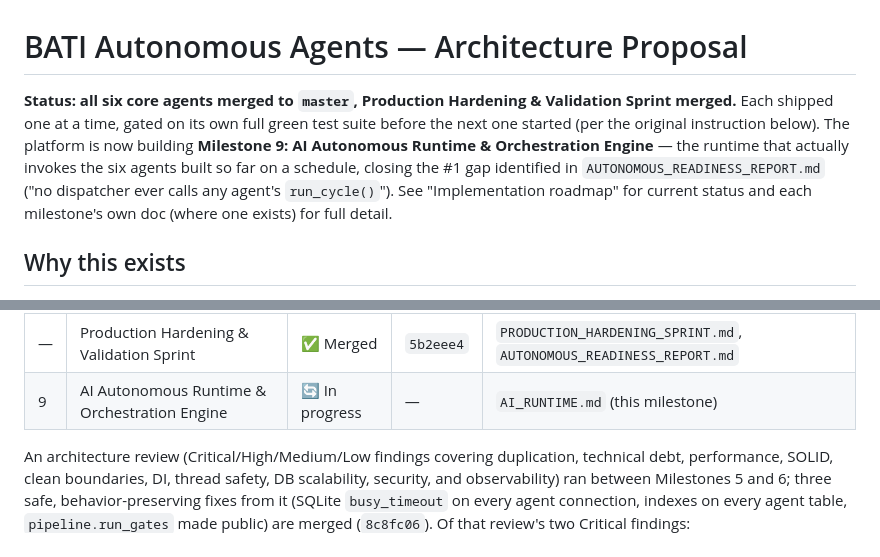
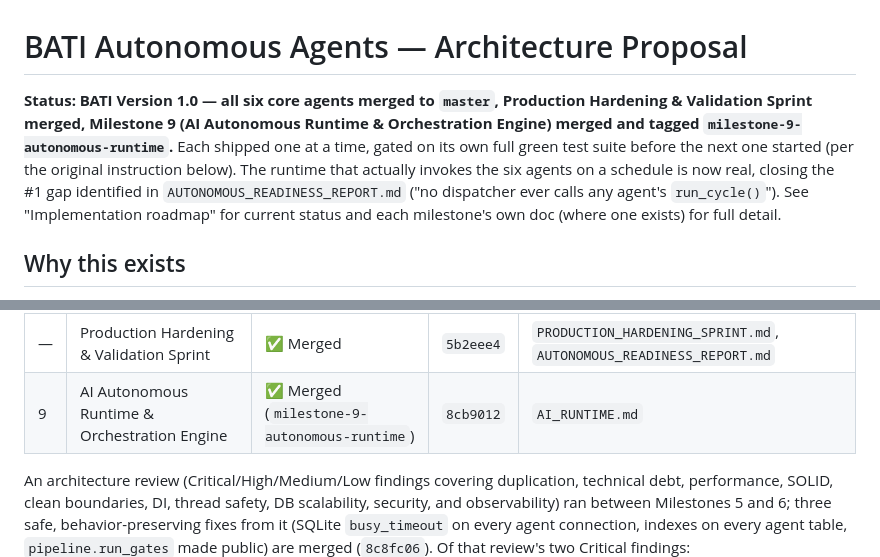
Before and after one commit to helpdeskdcp/oi_dashboard, a Markdown page: AUTONOMOUS_AGENTS_ARCHITECTURE.md, 2 parts joined by grey strips. GitHub-like rendering.

Commit message:
Update roadmap: Milestone 9 merged, BATI Version 1.0 reached
Co-Authored-By: Claude Sonnet 5 <noreply@anthropic.com>

```diff
--- a/AUTONOMOUS_AGENTS_ARCHITECTURE.md
+++ b/AUTONOMOUS_AGENTS_ARCHITECTURE.md
@@ -1,13 +1,14 @@
 # BATI Autonomous Agents — Architecture Proposal
 
-**Status: all six core agents merged to `master`, Production Hardening &
-Validation Sprint merged.** Each shipped one at a time, gated on its own full
-green test suite before the next one started (per the original instruction
-below). The platform is now building **Milestone 9: AI Autonomous Runtime &
-Orchestration Engine** — the runtime that actually invokes the six agents
-built so far on a schedule, closing the #1 gap identified in
-`AUTONOMOUS_READINESS_REPORT.md` ("no dispatcher ever calls any agent's
-`run_cycle()`"). See "Implementation roadmap" for current status and each
+**Status: BATI Version 1.0 — all six core agents merged to `master`,
+Production Hardening & Validation Sprint merged, Milestone 9 (AI Autonomous
+Runtime & Orchestration Engine) merged and tagged `milestone-9-autonomous-runtime`.**
+Each shipped one at a time, gated on its own full green test suite before
+the next one started (per the original instruction below). The runtime that
+actually invokes the six agents on a schedule is now real, closing the #1
+gap identified in `AUTONOMOUS_READINESS_REPORT.md` ("no dispatcher ever
+calls any agent's `run_cycle()`"). See "Implementation roadmap" for current
+status and each
 milestone's own doc (where one exists) for full detail.
 
 ## Why this exists
@@ -213,7 +214,7 @@ below.
 | 5 | AI Trading Supervisor | ✅ Merged | `64a0048` | `AI_TRADING_SUPERVISOR.md` |
 | 6 | AI System Administrator | ✅ Merged | `a30c131` | `AI_SYSTEM_ADMINISTRATOR.md` |
 | — | Production Hardening & Validation Sprint | ✅ Merged | `5b2eee4` | `PRODUCTION_HARDENING_SPRINT.md`, `AUTONOMOUS_READINESS_REPORT.md` |
-| 9 | AI Autonomous Runtime & Orchestration Engine | 🔄 In progress | — | `AI_RUNTIME.md` (this milestone) |
+| 9 | AI Autonomous Runtime & Orchestration Engine | ✅ Merged (`milestone-9-autonomous-runtime`) | `8cb9012` | `AI_RUNTIME.md` |
 
 An architecture review (Critical/High/Medium/Low findings covering
 duplication, technical debt, performance, SOLID, clean boundaries, DI, thread
```
